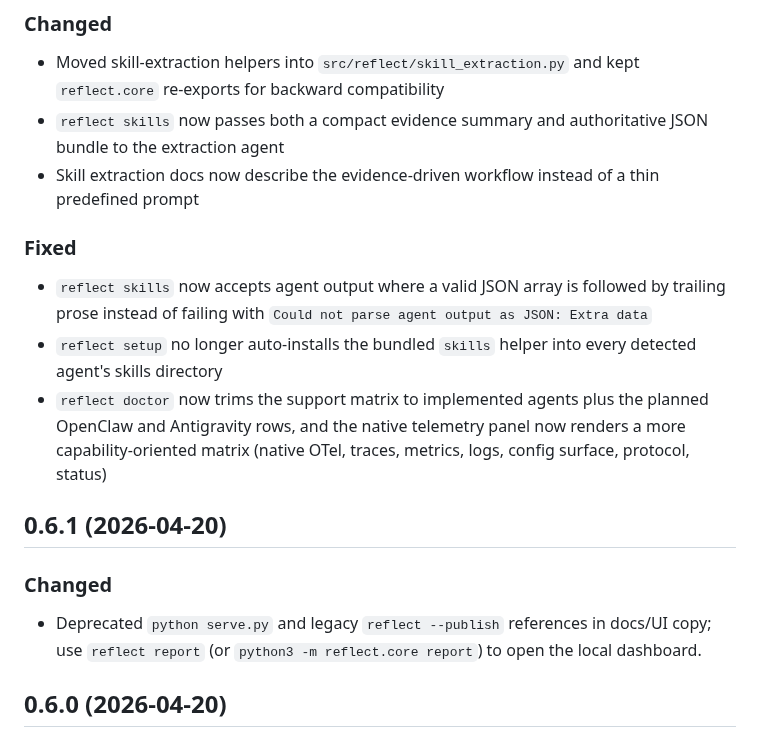
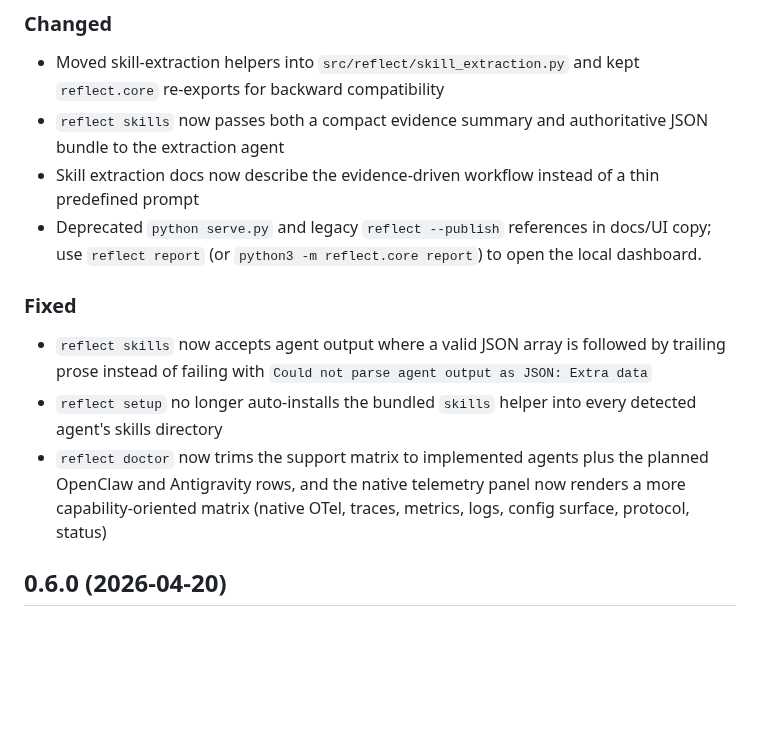
Before and after one commit to o11y-dev/reflect, a Markdown page: CHANGELOG.md, the part around the change. Rendered like a GitHub page; blank space fills up the shorter version.

Commit message:
Fix changelog unreleased heading consistency
Agent-Logs-Url: https://github.com/o11y-dev/reflect/sessions/4d476c9b-f13d-4553-96c0-6f86deb505bb

Co-authored-by: semyont <6229585+semyont@users.noreply.github.com>

```diff
--- a/CHANGELOG.md
+++ b/CHANGELOG.md
@@ -10,16 +10,12 @@
 - Moved skill-extraction helpers into `src/reflect/skill_extraction.py` and kept `reflect.core` re-exports for backward compatibility
 - `reflect skills` now passes both a compact evidence summary and authoritative JSON bundle to the extraction agent
 - Skill extraction docs now describe the evidence-driven workflow instead of a thin predefined prompt
+- Deprecated `python serve.py` and legacy `reflect --publish` references in docs/UI copy; use `reflect report` (or `python3 -m reflect.core report`) to open the local dashboard.
 
 ### Fixed
 - `reflect skills` now accepts agent output where a valid JSON array is followed by trailing prose instead of failing with `Could not parse agent output as JSON: Extra data`
 - `reflect setup` no longer auto-installs the bundled `skills` helper into every detected agent's skills directory
 - `reflect doctor` now trims the support matrix to implemented agents plus the planned OpenClaw and Antigravity rows, and the native telemetry panel now renders a more capability-oriented matrix (native OTel, traces, metrics, logs, config surface, protocol, status)
-
-## 0.6.1 (2026-04-20)
-
-### Changed
-- Deprecated `python serve.py` and legacy `reflect --publish` references in docs/UI copy; use `reflect report` (or `python3 -m reflect.core report`) to open the local dashboard.
 
 ## 0.6.0 (2026-04-20)
 
```
